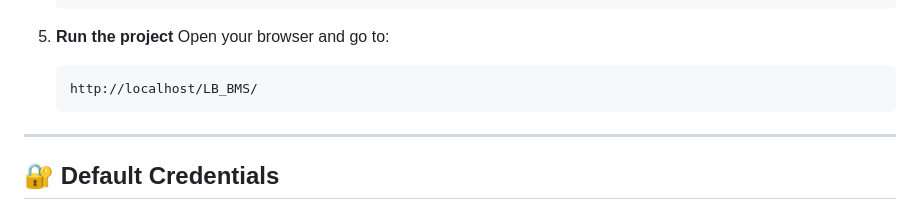
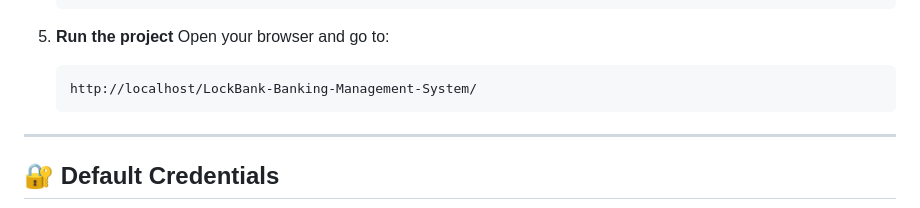
Before and after one commit to Satya4x/LockBank-Banking-Management-System, a Markdown page: README.md, the part around the change. GitHub-like rendering.

Commit message:
Update project URL in README

````diff
--- a/README.md
+++ b/README.md
@@ -130,7 +130,7 @@ LB_BMS/
 5. **Run the project**
    Open your browser and go to:
    ```
-   http://localhost/LB_BMS/
+   http://localhost/LockBank-Banking-Management-System/
    ```
 
 ---
````
